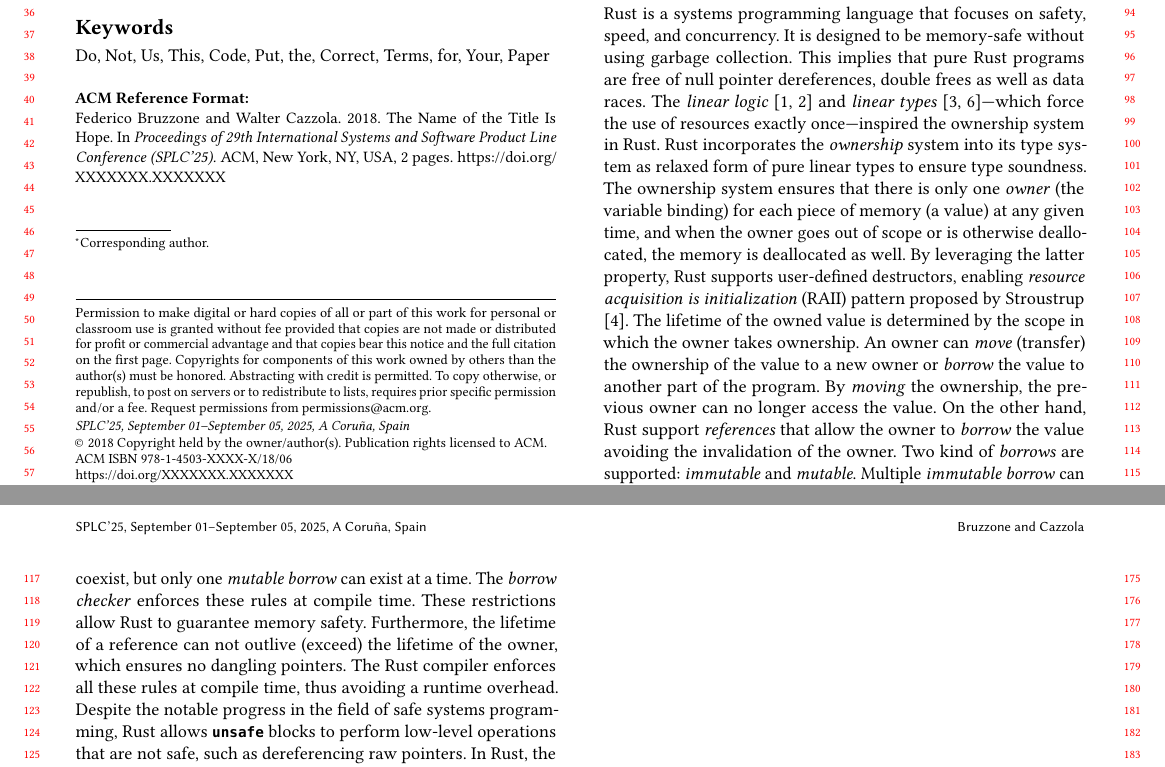
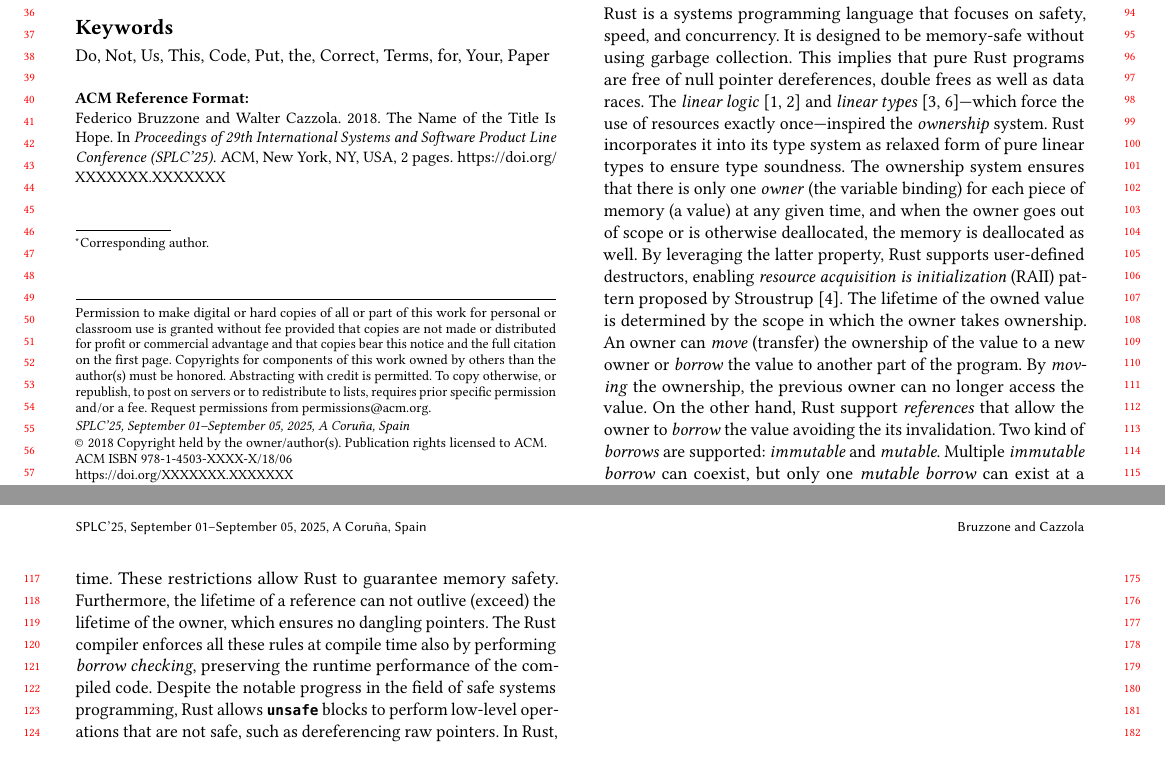
Before and after one commit to FedericoBruzzone/SPLC25-paper, a LaTeX paper (submission/splc25-submission.tex, which reads submission/sects/background.tex): two parts of pages 1 and 2 of 2, joined at a grey line, cut so that both start at the same text. The pictures show the PDF file submission/splc25-submission.pdf that the author committed with the source.

Commit message:
Update rust
Signed-off-by: FedericoBruzzone <federico.bruzzone.i@gmail.com>

```diff
--- a/submission/sects/background.tex
+++ b/submission/sects/background.tex
@@ -12,17 +12,17 @@ Finally, we provide an overview of centrality measures in graph theory, which ar
 
 Rust is a systems programming language that focuses on safety, speed, and concurrency. It is designed to be memory-safe without using garbage collection.
 This implies that pure Rust programs are free of null pointer dereferences, double frees as well as data races.
-The \emph{linear logic}~\cite{Girard87, Girard95} and \emph{linear types}~\cite{Wadler90, Odersky92}---which force the use of resources exactly once---inspired the ownership system in Rust.
-Rust incorporates the \emph{ownership} system into its type system as relaxed form of pure linear types to ensure type soundness.
-The ownership system ensures that there is only one \emph{owner} (the variable binding) for each piece of memory (a value) at any given time, and when the owner goes out of scope or is otherwise deallocated, the memory is deallocated as well. By leveraging the latter property, Rust supports user-defined destructors, enabling \emph{resource acquisition is initialization} (RAII) pattern proposed by~\citet{Stroustrup94}.
+The \emph{linear logic}~\cite{Girard87, Girard95} and \emph{linear types}~\cite{Wadler90, Odersky92}---which force the use of resources exactly once---inspired the \emph{ownership} system.
+Rust incorporates it into its type system as relaxed form of pure linear types to ensure type soundness.
+The ownership system ensures that there is only one \emph{owner} (the variable binding) for each piece of memory (a value) at any given time, and when the owner goes out of scope or is otherwise deallocated, the memory is deallocated as well. By leveraging the latter property, Rust supports user-defined destructors, enabling \emph{resource acquisition is initialization} (RAII) pattern proposed by Stroustrup~\cite{Stroustrup94}.
 The lifetime of the owned value is determined by the scope in which the owner takes ownership.
 An owner can \emph{move} (transfer) the ownership of the value to a new owner or \emph{borrow} the value to another part of the program.
 By \emph{moving} the ownership, the previous owner can no longer access the value.
-On the other hand, Rust support \emph{references} that allow the owner to \emph{borrow} the value avoiding the invalidation of the owner.
+On the other hand, Rust support \emph{references} that allow the owner to \emph{borrow} the value avoiding the its invalidation.
 Two kind of \emph{borrows} are supported: \emph{immutable} and \emph{mutable}.
-Multiple \emph{immutable borrow} can coexist, but only one \emph{mutable borrow} can exist at a time. The \emph{borrow checker} enforces these rules at compile time.
+Multiple \emph{immutable borrow} can coexist, but only one \emph{mutable borrow} can exist at a time.
 These restrictions allow Rust to guarantee memory safety. Furthermore, the lifetime of a reference can not outlive (exceed) the lifetime of the owner, which ensures no dangling pointers.
-The Rust compiler enforces all these rules at compile time, thus avoiding a runtime overhead.
+The Rust compiler enforces all these rules at compile time also by performing \emph{borrow checking}, preserving the runtime performance of the compiled code.
 Despite the notable progress in the field of safe systems programming, Rust allows \inlinerust{unsafe} blocks to perform low-level operations that are not safe, such as dereferencing raw pointers.
 In Rust, the \inlinerust{unsafe} keyword signifies that the responsibility for preventing undefined behavior shifts from the compiler to the programmer. This ensures that undefined behavior cannot occur in safe Rust code, as the compiler enforces strict safety guarantees in all safe contexts.
 
```
Also changed, not shown: submission/sects/motivation.tex (+1 -1 lines), submission/splc25-submission.pdf.
